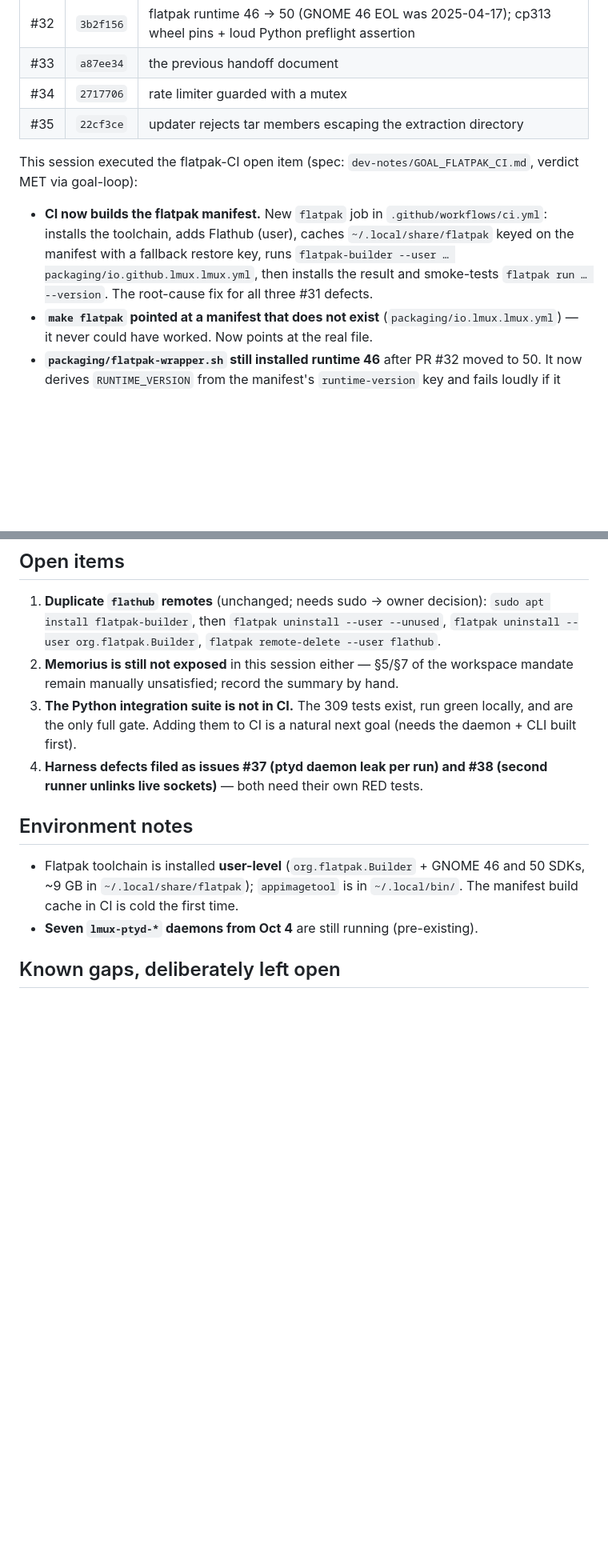
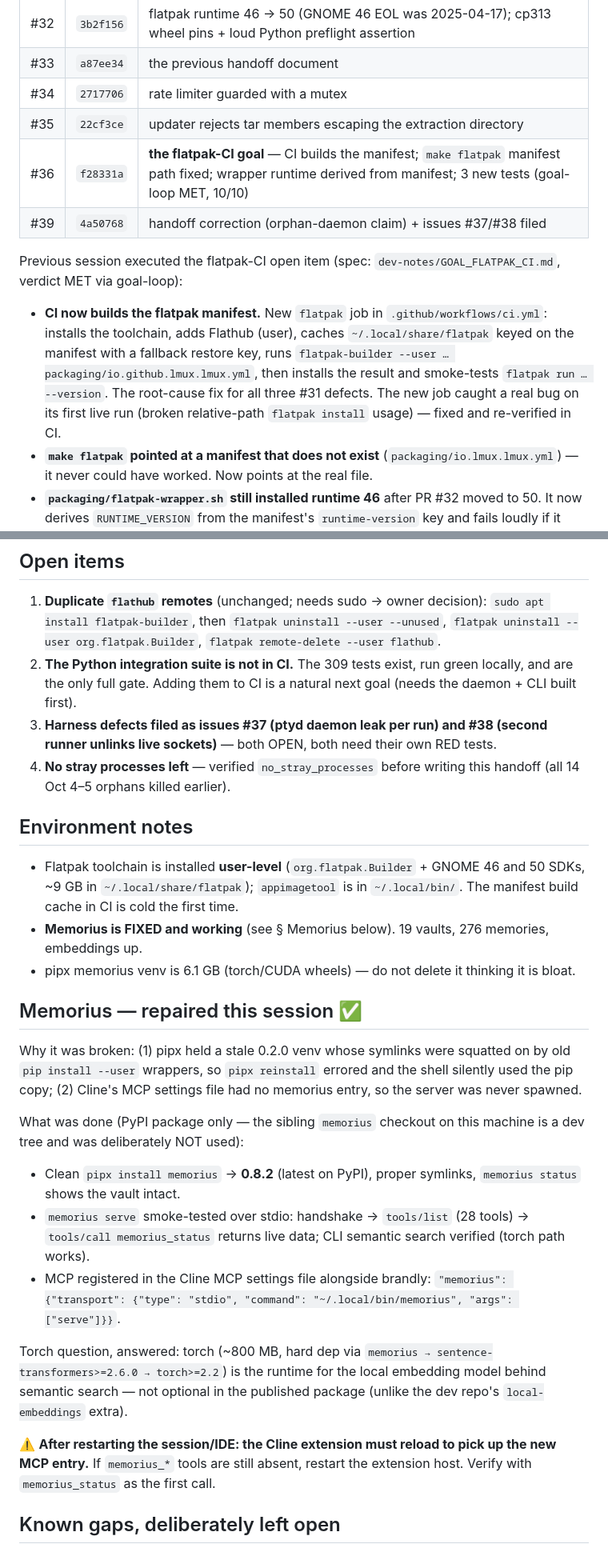
Before and after one commit to Dream-Pixels-Forge/lmux, a Markdown page: dev-notes/HANDOFF.md, 2 parts joined by grey strips. Shown at 80% size. GitHub-like rendering; blank space fills up the shorter version.

Commit message:
docs(handoff): evening update — memorius repaired, PRs #36 #39 merged

```diff
--- a/dev-notes/HANDOFF.md
+++ b/dev-notes/HANDOFF.md
@@ -20,8 +19,10 @@ Merged since the previous handoff:
 | #33 | `a87ee34` | the previous handoff document |
 | #34 | `2717706` | rate limiter guarded with a mutex |
 | #35 | `22cf3ce` | updater rejects tar members escaping the extraction directory |
+| #36 | `f28331a` | **the flatpak-CI goal** — CI builds the manifest; `make flatpak` manifest path fixed; wrapper runtime derived from manifest; 3 new tests (goal-loop MET, 10/10) |
+| #39 | `4a50768` | handoff correction (orphan-daemon claim) + issues #37/#38 filed |
 
-This session executed the flatpak-CI open item (spec:
+Previous session executed the flatpak-CI open item (spec:
 `dev-notes/GOAL_FLATPAK_CI.md`, verdict MET via goal-loop):
 
 - **CI now builds the flatpak manifest.** New `flatpak` job in
@@ -29,7 +30,9 @@ This session executed the flatpak-CI open item (spec:
   caches `~/.local/share/flatpak` keyed on the manifest with a fallback
   restore key, runs `flatpak-builder --user … packaging/io.github.lmux.lmux.yml`,
   then installs the result and smoke-tests `flatpak run … --version`. The
-  root-cause fix for all three #31 defects.
+  root-cause fix for all three #31 defects. The new job caught a real bug on
+  its first live run (broken relative-path `flatpak install` usage) — fixed
+  and re-verified in CI.
 - **`make flatpak` pointed at a manifest that does not exist**
   (`packaging/io.lmux.lmux.yml`) — it never could have worked. Now points at
   the real file.
@@ -90,20 +93,54 @@ full strength.
    `sudo apt install flatpak-builder`, then `flatpak uninstall --user
    --unused`, `flatpak uninstall --user org.flatpak.Builder`,
    `flatpak remote-delete --user flathub`.
-2. **Memorius is still not exposed** in this session either — §5/§7 of the
-   workspace mandate remain manually unsatisfied; record the summary by hand.
-3. **The Python integration suite is not in CI.** The 309 tests exist, run
+2. **The Python integration suite is not in CI.** The 309 tests exist, run
    green locally, and are the only full gate. Adding them to CI is a natural
    next goal (needs the daemon + CLI built first).
-4. **Harness defects filed as issues #37 (ptyd daemon leak per run) and
-   #38 (second runner unlinks live sockets)** — both need their own RED tests.
+3. **Harness defects filed as issues #37 (ptyd daemon leak per run) and
+   #38 (second runner unlinks live sockets)** — both OPEN, both need their
+   own RED tests.
+4. **No stray processes left** — verified `no_stray_processes` before writing
+   this handoff (all 14 Oct 4–5 orphans killed earlier).
 
 ## Environment notes
 
 - Flatpak toolchain is installed **user-level** (`org.flatpak.Builder` +
   GNOME 46 and 50 SDKs, ~9 GB in `~/.local/share/flatpak`); `appimagetool` is
   in `~/.local/bin/`. The manifest build cache in CI is cold the first time.
-- **Seven `lmux-ptyd-*` daemons from Oct 4** are still running (pre-existing).
+- **Memorius is FIXED and working** (see § Memorius below). 19 vaults,
+  276 memories, embeddings up.
+- pipx memorius venv is 6.1 GB (torch/CUDA wheels) — do not delete it
+  thinking it is bloat.
+
+## Memorius — repaired this session ✅
+
+Why it was broken: (1) pipx held a stale 0.2.0 venv whose symlinks were
+squatted on by old `pip install --user` wrappers, so `pipx reinstall` errored
+and the shell silently used the pip copy; (2) Cline's MCP settings file had
+no memorius entry, so
+the server was never spawned.
+
+What was done (PyPI package only — the sibling `memorius` checkout on this
+machine is a dev
+tree and was deliberately NOT used):
+
+- Clean `pipx install memorius` → **0.8.2** (latest on PyPI), proper
+  symlinks, `memorius status` shows the vault intact.
+- `memorius serve` smoke-tested over stdio: handshake → `tools/list`
+  (28 tools) → `tools/call memorius_status` returns live data; CLI semantic
+  search verified (torch path works).
+- MCP registered in the Cline MCP settings file alongside brandly:
+  `"memorius": {"transport": {"type": "stdio", "command":
+  "~/.local/bin/memorius", "args": ["serve"]}}`.
+
+Torch question, answered: torch (~800 MB, hard dep via
+`memorius → sentence-transformers>=2.6.0 → torch>=2.2`) is the runtime for
+the local embedding model behind semantic search — not optional in the
+published package (unlike the dev repo's `local-embeddings` extra).
+
+⚠️ **After restarting the session/IDE: the Cline extension must reload to
+pick up the new MCP entry.** If `memorius_*` tools are still absent, restart
+the extension host. Verify with `memorius_status` as the first call.
 
 ## Known gaps, deliberately left open
 
```
Also changed, not shown: other parts of dev-notes/HANDOFF.md (+2 -3 lines).
